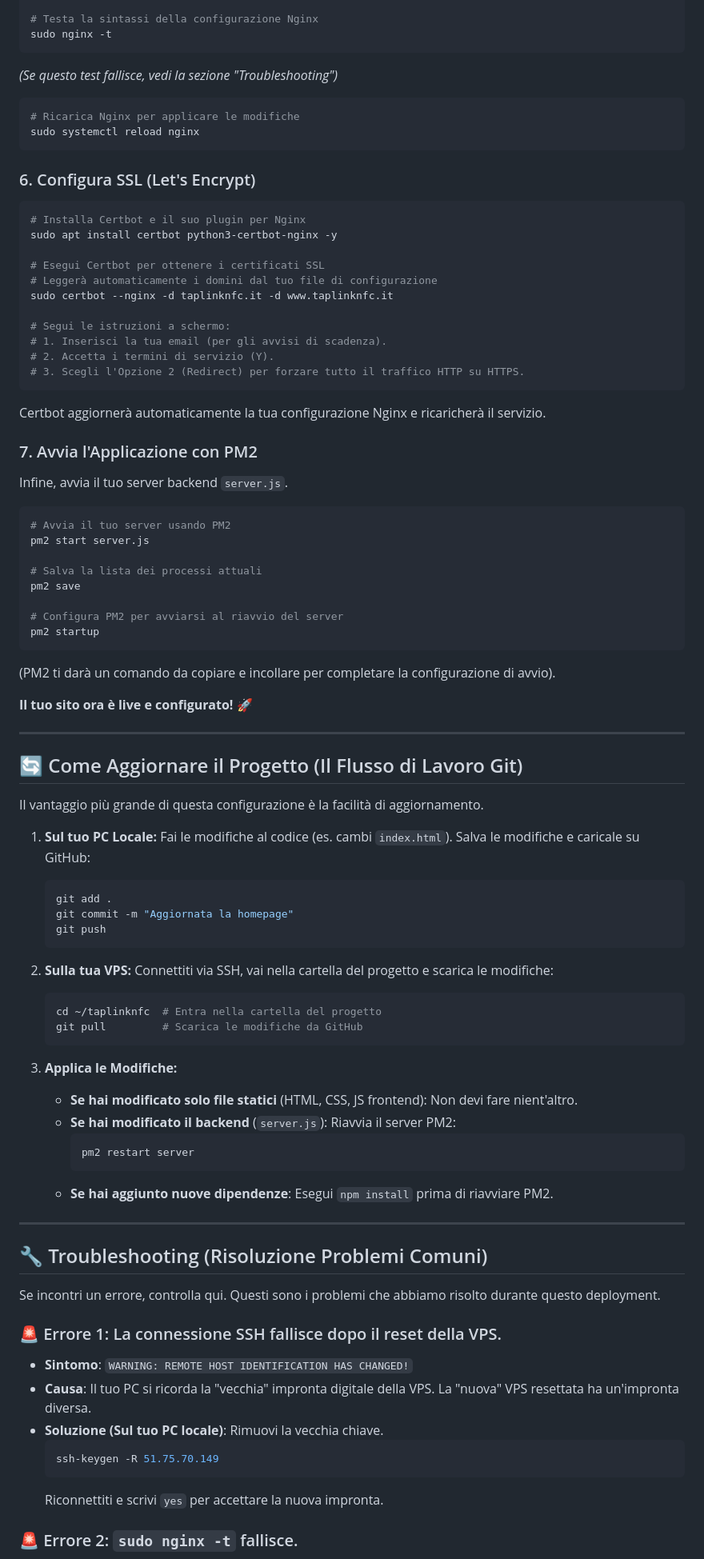
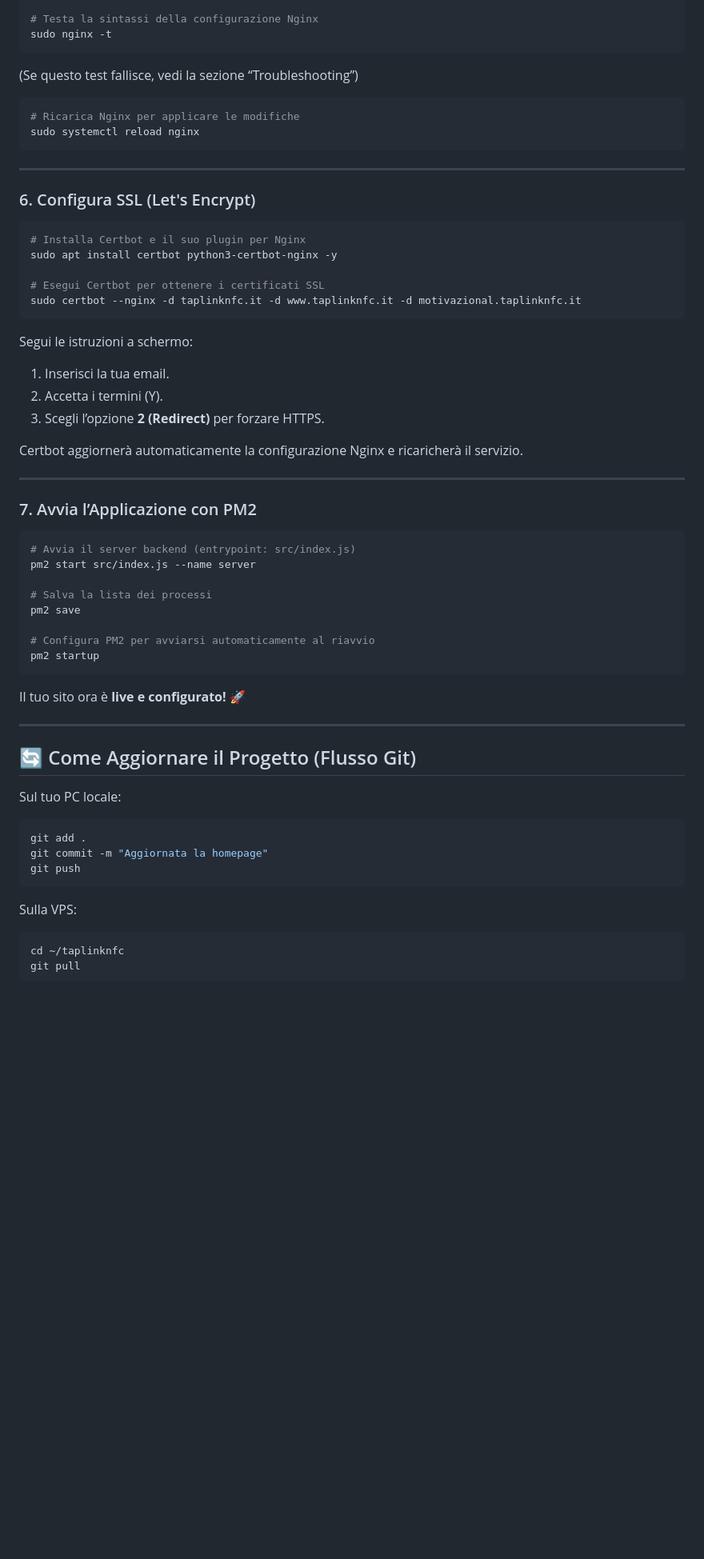
Before and after one commit to lreale4125-ux/taplinknfc, a Markdown page: README.md, the part around the change printed below. Shown: that part at 80% size. Drawn GitHub-style; blank space fills up the shorter version.

````diff
--- a/README.md
+++ b/README.md
@@ -98,12 +118,15 @@ sudo rm /etc/nginx/sites-enabled/default
 # Testa la sintassi della configurazione Nginx
 sudo nginx -t
 ```
-*(Se questo test fallisce, vedi la sezione "Troubleshooting")*
+
+(Se questo test fallisce, vedi la sezione “Troubleshooting”)
 
 ```bash
 # Ricarica Nginx per applicare le modifiche
 sudo systemctl reload nginx
 ```
+
+---
 
 ### 6. Configura SSL (Let's Encrypt)
 
@@ -112,78 +135,49 @@ sudo systemctl reload nginx
 sudo apt install certbot python3-certbot-nginx -y
 
 # Esegui Certbot per ottenere i certificati SSL
-# Leggerà automaticamente i domini dal tuo file di configurazione
-sudo certbot --nginx -d taplinknfc.it -d www.taplinknfc.it
+sudo certbot --nginx -d taplinknfc.it -d www.taplinknfc.it -d motivazional.taplinknfc.it
+```
 
-# Segui le istruzioni a schermo:
-# 1. Inserisci la tua email (per gli avvisi di scadenza).
-# 2. Accetta i termini di servizio (Y).
-# 3. Scegli l'Opzione 2 (Redirect) per forzare tutto il traffico HTTP su HTTPS.
-```
-Certbot aggiornerà automaticamente la tua configurazione Nginx e ricaricherà il servizio.
+Segui le istruzioni a schermo:
+1. Inserisci la tua email.
+2. Accetta i termini (Y).
+3. Scegli l’opzione **2 (Redirect)** per forzare HTTPS.
 
-### 7. Avvia l'Applicazione con PM2
-
-Infine, avvia il tuo server backend `server.js`.
-
-```bash
-# Avvia il tuo server usando PM2
-pm2 start server.js
-
-# Salva la lista dei processi attuali
-pm2 save
-
-# Configura PM2 per avviarsi al riavvio del server
-pm2 startup
-```
-(PM2 ti darà un comando da copiare e incollare per completare la configurazione di avvio).
-
-**Il tuo sito ora è live e configurato!** 🚀
+Certbot aggiornerà automaticamente la configurazione Nginx e ricaricherà il servizio.
 
 ---
 
-## 🔄 Come Aggiornare il Progetto (Il Flusso di Lavoro Git)
+### 7. Avvia l’Applicazione con PM2
 
-Il vantaggio più grande di questa configurazione è la facilità di aggiornamento.
+```bash
+# Avvia il server backend (entrypoint: src/index.js)
+pm2 start src/index.js --name server
 
-1.  **Sul tuo PC Locale:**
-    Fai le modifiche al codice (es. cambi `index.html`). Salva le modifiche e caricale su GitHub:
-    ```bash
-    git add .
-    git commit -m "Aggiornata la homepage"
-    git push
-    ```
+# Salva la lista dei processi
+pm2 save
 
-2.  **Sulla tua VPS:**
-    Connettiti via SSH, vai nella cartella del progetto e scarica le modifiche:
-    ```bash
-    cd ~/taplinknfc  # Entra nella cartella del progetto
-    git pull         # Scarica le modifiche da GitHub
-    ```
+# Configura PM2 per avviarsi automaticamente al riavvio
+pm2 startup
+```
 
-3.  **Applica le Modifiche:**
-    -   **Se hai modificato solo file statici** (HTML, CSS, JS frontend): Non devi fare nient'altro.
-    -   **Se hai modificato il backend** (`server.js`): Riavvia il server PM2:
-        ```bash
-        pm2 restart server
-        ```
-    -   **Se hai aggiunto nuove dipendenze**: Esegui `npm install` prima di riavviare PM2.
+Il tuo sito ora è **live e configurato! 🚀**
 
 ---
 
-## 🔧 Troubleshooting (Risoluzione Problemi Comuni)
+## 🔄 Come Aggiornare il Progetto (Flusso Git)
 
-Se incontri un errore, controlla qui. Questi sono i problemi che abbiamo risolto durante questo deployment.
+Sul tuo PC locale:
 
-### 🚨 Errore 1: La connessione SSH fallisce dopo il reset della VPS.
+```bash
+git add .
+git commit -m "Aggiornata la homepage"
+git push
+```
 
--   **Sintomo**: `WARNING: REMOTE HOST IDENTIFICATION HAS CHANGED!`
--   **Causa**: Il tuo PC si ricorda la "vecchia" impronta digitale della VPS. La "nuova" VPS resettata ha un'impronta diversa.
--   **Soluzione (Sul tuo PC locale)**: Rimuovi la vecchia chiave.
-    ```bash
-    ssh-keygen -R 51.75.70.149
-    ```
-    Riconnettiti e scrivi `yes` per accettare la nuova impronta.
+Sulla VPS:
 
-### 🚨 Errore 2: `sudo nginx -t` fallisce.
+```bash
+cd ~/taplinknfc
+git pull
+```
 
````
Also changed, not shown: other parts of README.md (+170 -106 lines).
